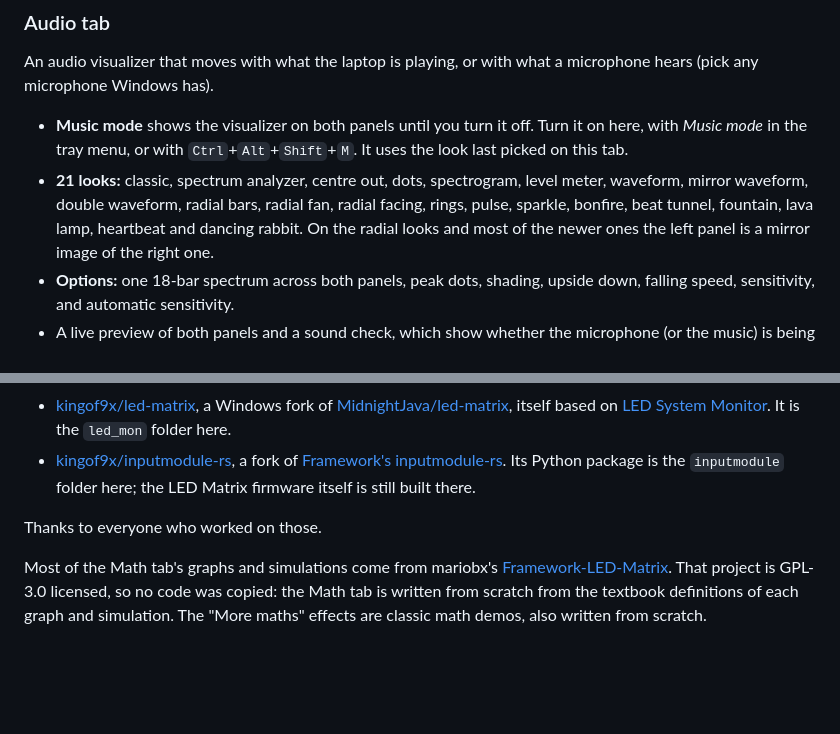
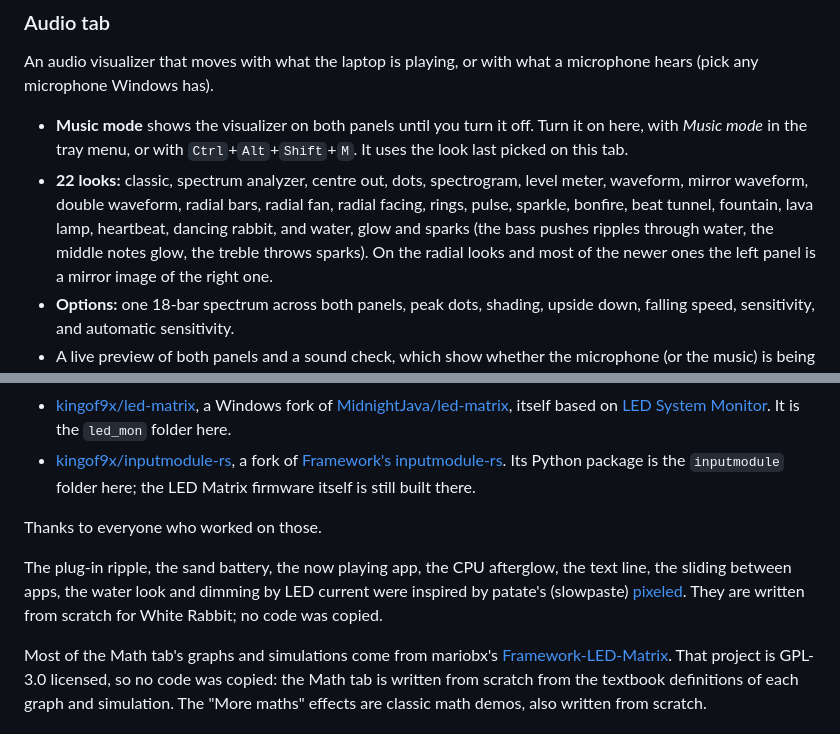
Before and after one commit to kingof9x/white-rabbit-framework-matrix, a Markdown page: README.md, 2 parts joined by grey strips. GitHub-like rendering; blank space fills up the shorter version.

```diff
--- a/README.md
+++ b/README.md
@@ -93,10 +96,12 @@ microphone hears (pick any microphone Windows has).
 - **Music mode** shows the visualizer on both panels until you turn it off.
   Turn it on here, with *Music mode* in the tray menu, or with
   `Ctrl`+`Alt`+`Shift`+`M`. It uses the look last picked on this tab.
-- **21 looks:** classic, spectrum analyzer, centre out, dots, spectrogram,
+- **22 looks:** classic, spectrum analyzer, centre out, dots, spectrogram,
   level meter, waveform, mirror waveform, double waveform, radial bars,
   radial fan, radial facing, rings, pulse, sparkle, bonfire, beat tunnel,
-  fountain, lava lamp, heartbeat and dancing rabbit. On the radial looks and
+  fountain, lava lamp, heartbeat, dancing rabbit, and water, glow and sparks
+  (the bass pushes ripples through water, the middle notes glow, the treble
+  throws sparks). On the radial looks and
   most of the newer ones the left panel is a mirror image of the right one.
 - **Options:** one 18-bar spectrum across both panels, peak dots, shading,
   upside down, falling speed, sensitivity, and automatic sensitivity.
@@ -280,6 +304,12 @@ White Rabbit combines two open source projects, both MIT licensed (see
 
 Thanks to everyone who worked on those.
 
+The plug-in ripple, the sand battery, the now playing app, the CPU afterglow,
+the text line, the sliding between apps, the water look and dimming by LED
+current were inspired by patate's (slowpaste)
+[pixeled](https://github.com/slowpaste/pixeled). They are written from scratch
+for White Rabbit; no code was copied.
+
 Most of the Math tab's graphs and simulations come from mariobx's
 [Framework-LED-Matrix](https://github.com/mariobx/Framework-LED-Matrix). That
 project is GPL-3.0 licensed, so no code was copied: the Math tab is written
```
Also changed, not shown: other parts of README.md (+29 -7 lines), docs/screenshots/white-rabbit-effects.png (added), 1 other file.
